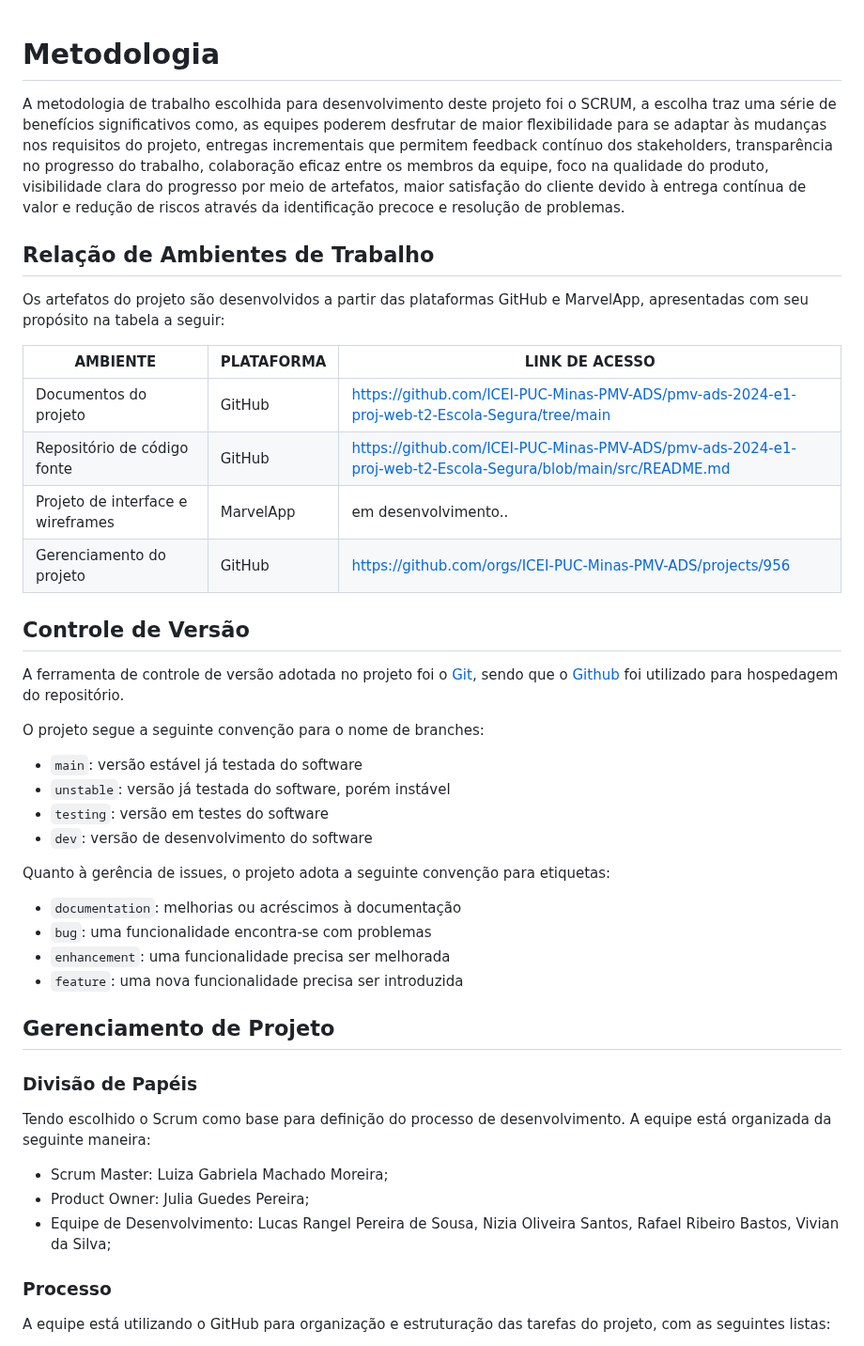
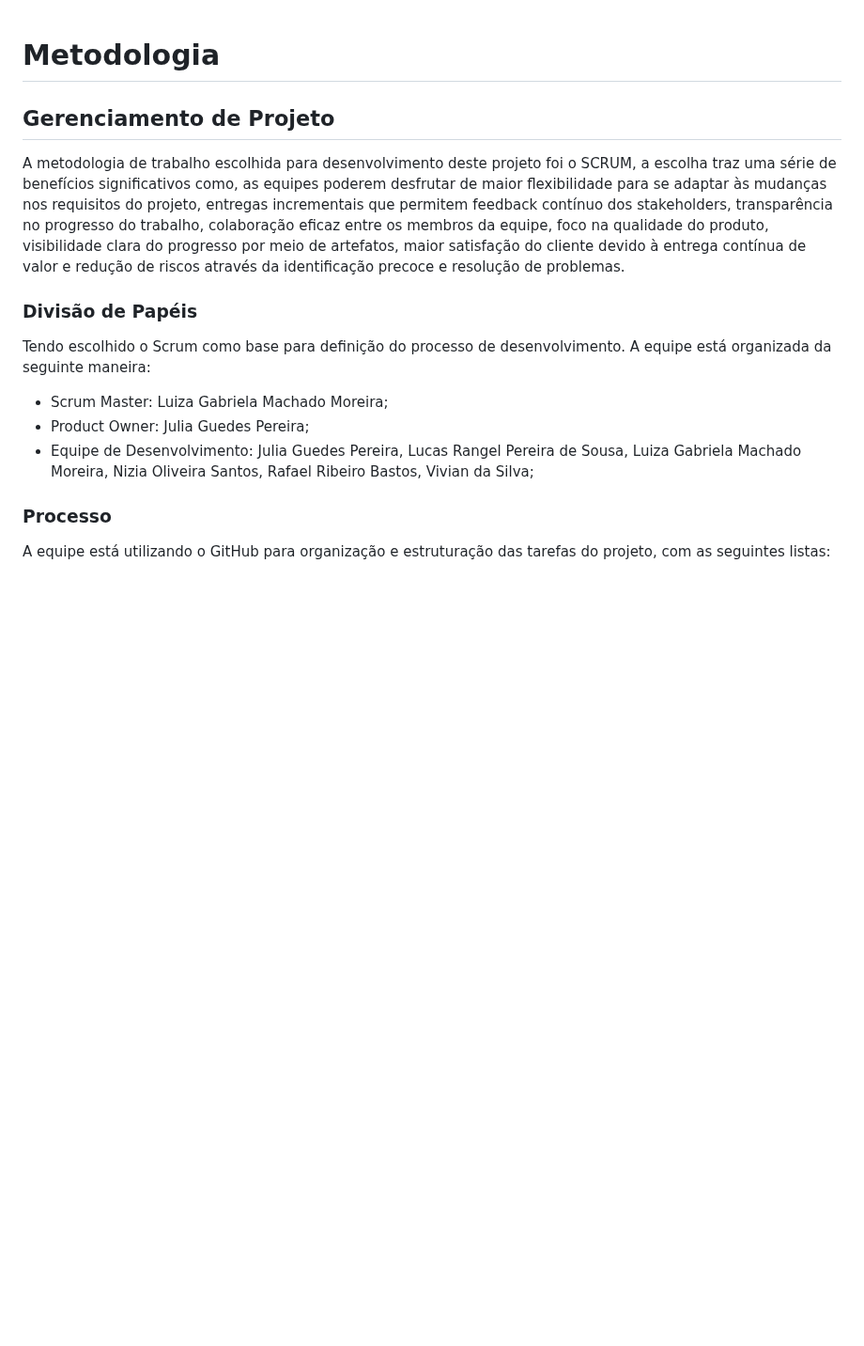
Before and after one commit to ICEI-PUC-Minas-PMV-ADS/pmv-ads-2024-e1-proj-web-t2-Escola-Segura, a Markdown page: docs/03-Metodologia.md, the part around one of its changes. Shown at 94% size. Rendered like a GitHub page; blank space fills up the shorter version.

Commit message:
Update 03-Metodologia.md
Ajustes nos itens conforme orientacao da monitoria

```diff
--- a/docs/03-Metodologia.md
+++ b/docs/03-Metodologia.md
@@ -1,43 +1,9 @@
 
 # Metodologia
 
+## Gerenciamento de Projeto
+
 A metodologia de trabalho escolhida para desenvolvimento deste projeto foi o SCRUM, a escolha traz uma série de benefícios significativos como, as equipes poderem desfrutar de maior flexibilidade para se adaptar às mudanças nos requisitos do projeto, entregas incrementais que permitem feedback contínuo dos stakeholders, transparência no progresso do trabalho, colaboração eficaz entre os membros da equipe, foco na qualidade do produto, visibilidade clara do progresso por meio de artefatos, maior satisfação do cliente devido à entrega contínua de valor e redução de riscos através da identificação precoce e resolução de problemas.
-
-## Relação de Ambientes de Trabalho
-
-Os artefatos do projeto são desenvolvidos a partir das plataformas GitHub e MarvelApp, apresentadas com seu propósito na tabela a seguir:
-
-| AMBIENTE | PLATAFORMA |LINK DE ACESSO                 |
-|--------------------|--------------------------------------------------------------------------------|----------------------------------------|
-|Documentos do projeto | GitHub | https://github.com/ICEI-PUC-Minas-PMV-ADS/pmv-ads-2024-e1-proj-web-t2-Escola-Segura/tree/main |
-|Repositório de código fonte  | GitHub | https://github.com/ICEI-PUC-Minas-PMV-ADS/pmv-ads-2024-e1-proj-web-t2-Escola-Segura/blob/main/src/README.md  |
-|Projeto de interface e wireframes | MarvelApp | em desenvolvimento.. |
-|Gerenciamento do projeto  | GitHub | https://github.com/orgs/ICEI-PUC-Minas-PMV-ADS/projects/956 |
-
-
-## Controle de Versão
-
-A ferramenta de controle de versão adotada no projeto foi o
-[Git](https://git-scm.com/), sendo que o [Github](https://github.com)
-foi utilizado para hospedagem do repositório.
-
-O projeto segue a seguinte convenção para o nome de branches:
-
-- `main`: versão estável já testada do software
-- `unstable`: versão já testada do software, porém instável
-- `testing`: versão em testes do software
-- `dev`: versão de desenvolvimento do software
-
-Quanto à gerência de issues, o projeto adota a seguinte convenção para
-etiquetas:
-
-- `documentation`: melhorias ou acréscimos à documentação
-- `bug`: uma funcionalidade encontra-se com problemas
-- `enhancement`: uma funcionalidade precisa ser melhorada
-- `feature`: uma nova funcionalidade precisa ser introduzida
-
-
-## Gerenciamento de Projeto
 
 ### Divisão de Papéis
 
@@ -45,8 +11,7 @@ Tendo escolhido o Scrum como base para definição do processo de desenvolviment
 
 - Scrum Master: Luiza Gabriela Machado Moreira;
 - Product Owner: Julia Guedes Pereira;
-- Equipe de Desenvolvimento: Lucas Rangel Pereira de Sousa, Nizia Oliveira Santos, Rafael Ribeiro Bastos, Vivian da Silva;
-
+- Equipe de Desenvolvimento: Julia Guedes Pereira, Lucas Rangel Pereira de Sousa, Luiza Gabriela Machado Moreira, Nizia Oliveira Santos, Rafael Ribeiro Bastos, Vivian da Silva;
 
 ### Processo
 
```
Also changed, not shown: other parts of docs/03-Metodologia.md (+11 -1 lines).
